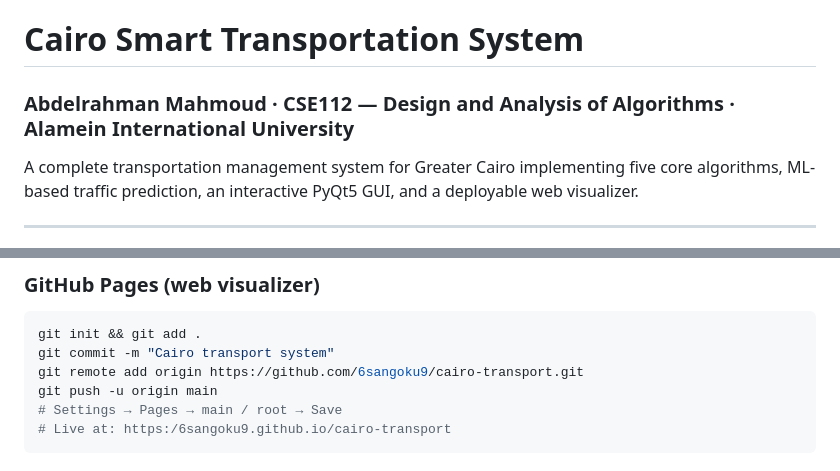
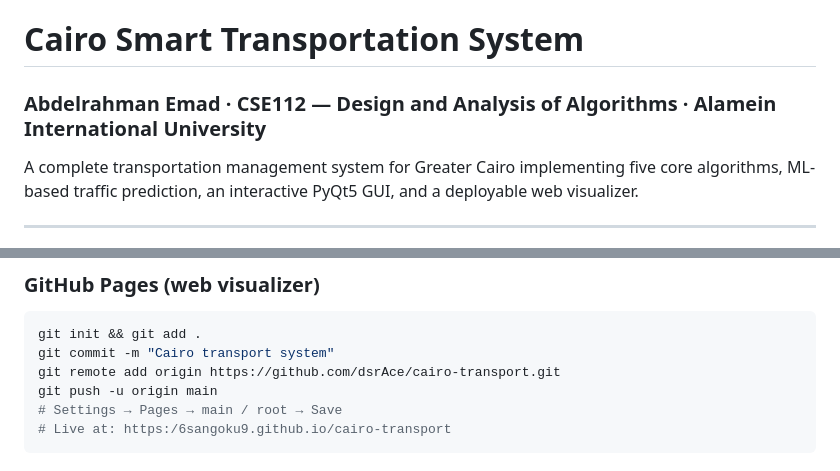
Before and after one commit to dsrAce/cairo-transport, a Markdown page: README.md, 2 parts joined by grey strips. Drawn GitHub-style.

````diff
--- a/README.md
+++ b/README.md
@@ -1,5 +1,5 @@
 # Cairo Smart Transportation System
-### Abdelrahman Mahmoud · CSE112 — Design and Analysis of Algorithms · Alamein International University
+### Abdelrahman Emad · CSE112 — Design and Analysis of Algorithms · Alamein International University
 
 A complete transportation management system for Greater Cairo implementing five core algorithms, ML-based traffic prediction, an interactive PyQt5 GUI, and a deployable web visualizer.
 
@@ -161,7 +161,7 @@ The cyclic hour encoding lets the model understand that 23:00 and 00:00 are adja
 ```bash
 git init && git add .
 git commit -m "Cairo transport system"
-git remote add origin https://github.com/6sangoku9/cairo-transport.git
+git remote add origin https://github.com/dsrAce/cairo-transport.git
 git push -u origin main
 # Settings → Pages → main / root → Save
 # Live at: https:/6sangoku9.github.io/cairo-transport
````
